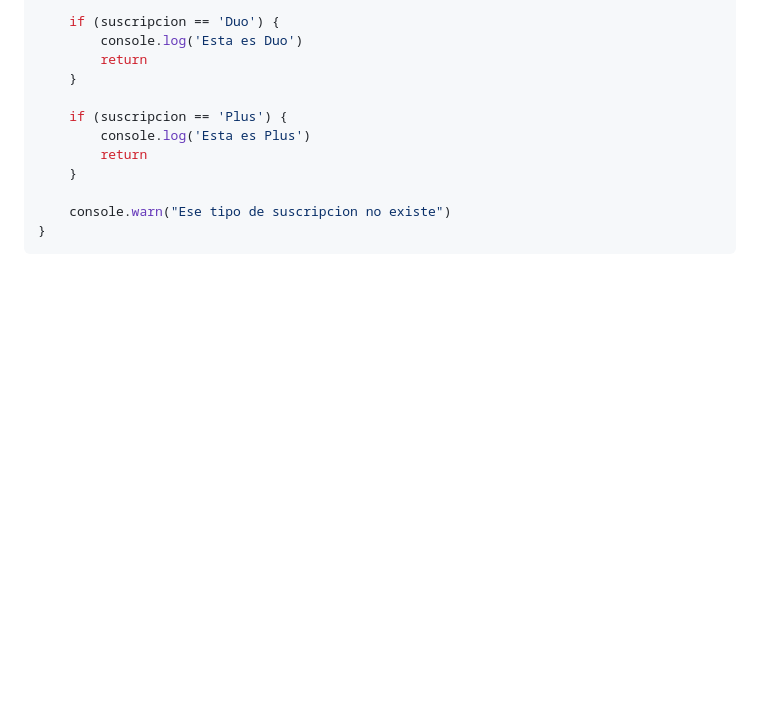
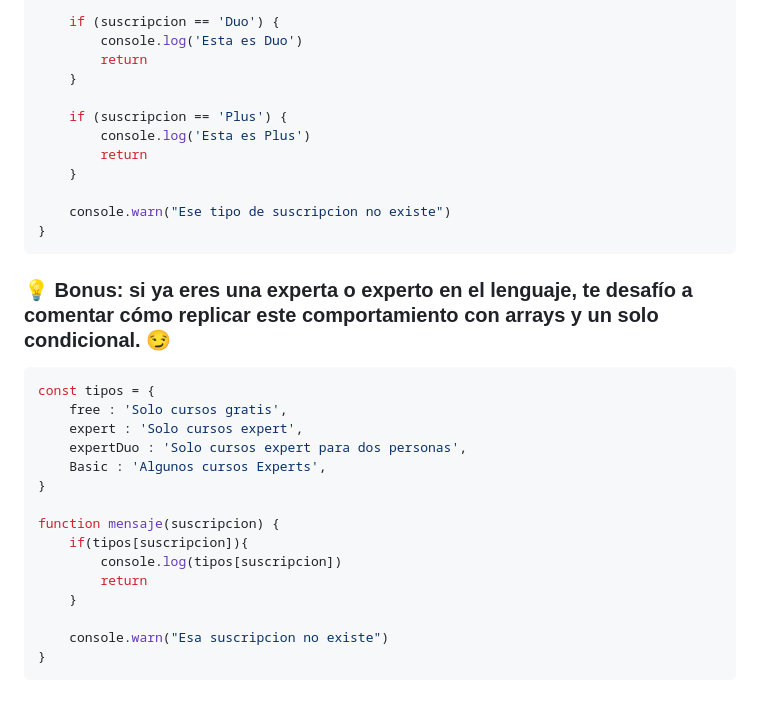
Before and after one commit to veraBytte/Test-JavaScript, a Markdown page: README.md, the part around the change. GitHub-like rendering; blank space fills up the shorter version.

````diff
--- a/README.md
+++ b/README.md
@@ -256,4 +256,21 @@ function suscripcion(suscripcion) {
     console.warn("Ese tipo de suscripcion no existe")
 }
 ```
-##
+### 💡 Bonus: si ya eres una experta o experto en el lenguaje, te desafío a comentar cómo replicar este comportamiento con arrays y un solo condicional. 😏
+``` js
+const tipos = {
+    free : 'Solo cursos gratis',
+    expert : 'Solo cursos expert',
+    expertDuo : 'Solo cursos expert para dos personas',
+    Basic : 'Algunos cursos Experts',
+}
+
+function mensaje(suscripcion) {
+    if(tipos[suscripcion]){
+        console.log(tipos[suscripcion])
+        return
+    }
+
+    console.warn("Esa suscripcion no existe")
+}
+```
````
